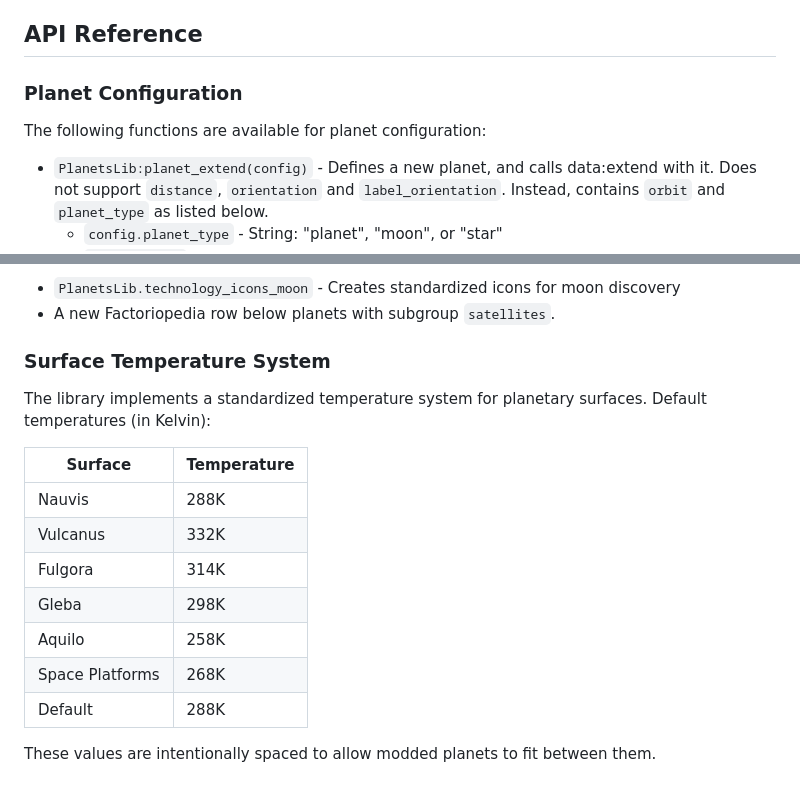
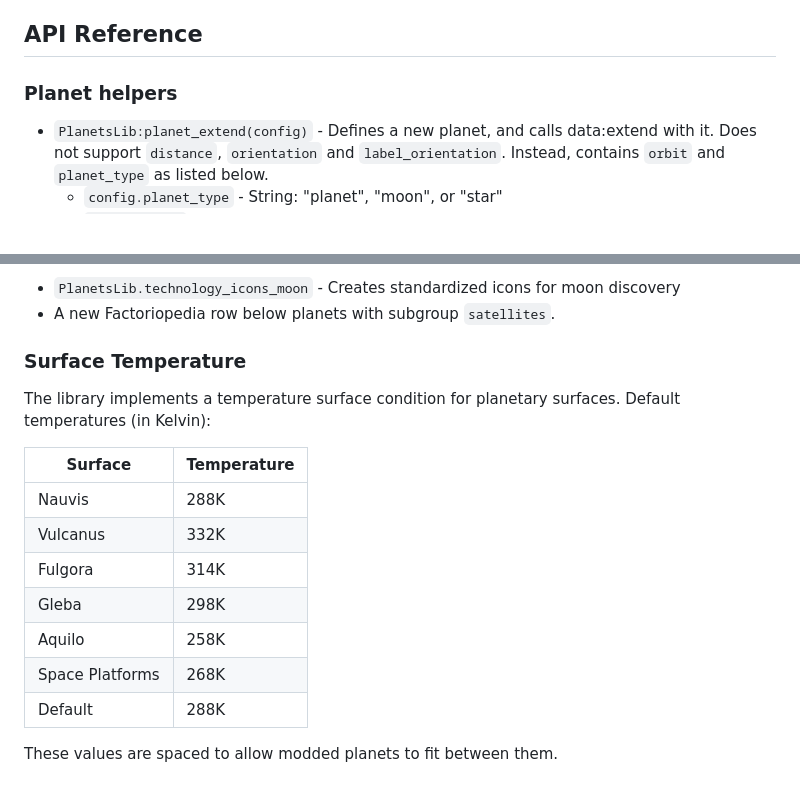
Before and after one commit to nicholasgower/PlanetsLib, a Markdown page: README.md, 2 parts joined by grey strips. GitHub-like rendering; blank space fills up the shorter version.

```diff
--- a/README.md
+++ b/README.md
@@ -14,9 +14,7 @@ This library is fully open-source and will grow over time — feel free to contr
 
 ## API Reference
 
-### Planet Configuration
-
-The following functions are available for planet configuration:
+### Planet helpers
 
 - `PlanetsLib:planet_extend(config)` - Defines a new planet, and calls data:extend with it. Does not support `distance`, `orientation` and `label_orientation`. Instead, contains `orbit` and `planet_type` as listed below.
     - `config.planet_type` - String: "planet", "moon", or "star"
@@ -51,9 +49,9 @@ Special functionality for implementing moons:
 -   `PlanetsLib.technology_icons_moon` - Creates standardized icons for moon discovery
 -   A new Factoriopedia row below planets with subgroup `satellites`.
 
-### Surface Temperature System
+### Surface Temperature
 
-The library implements a standardized temperature system for planetary surfaces. Default temperatures (in Kelvin):
+The library implements a temperature surface condition for planetary surfaces. Default temperatures (in Kelvin):
 
 | Surface         | Temperature |
 | --------------- | ----------- |
@@ -65,4 +63,4 @@ The library implements a standardized temperature system for planetary surfaces.
 | Space Platforms | 268K        |
 | Default         | 288K        |
 
-These values are intentionally spaced to allow modded planets to fit between them.
+These values are spaced to allow modded planets to fit between them.
```
